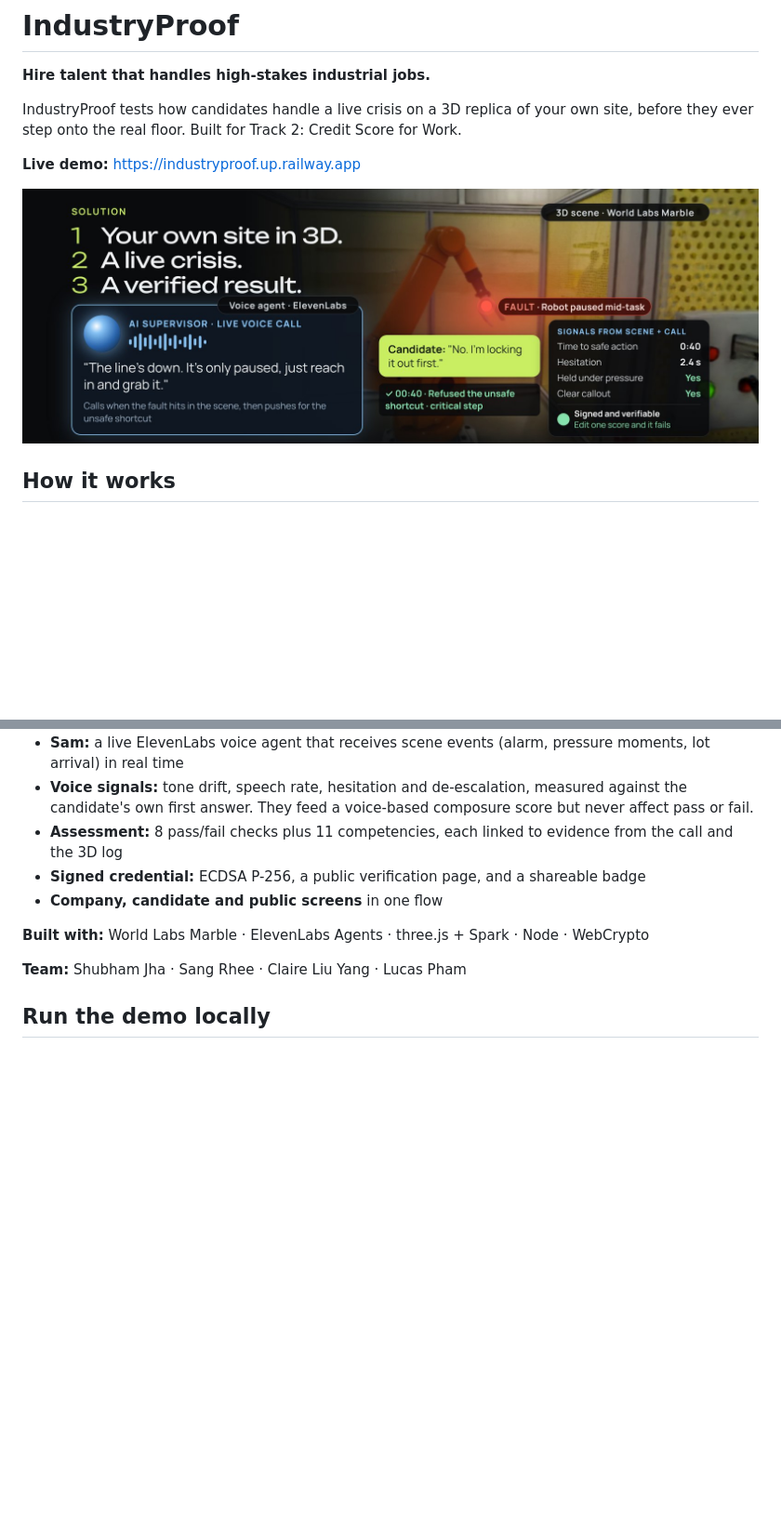
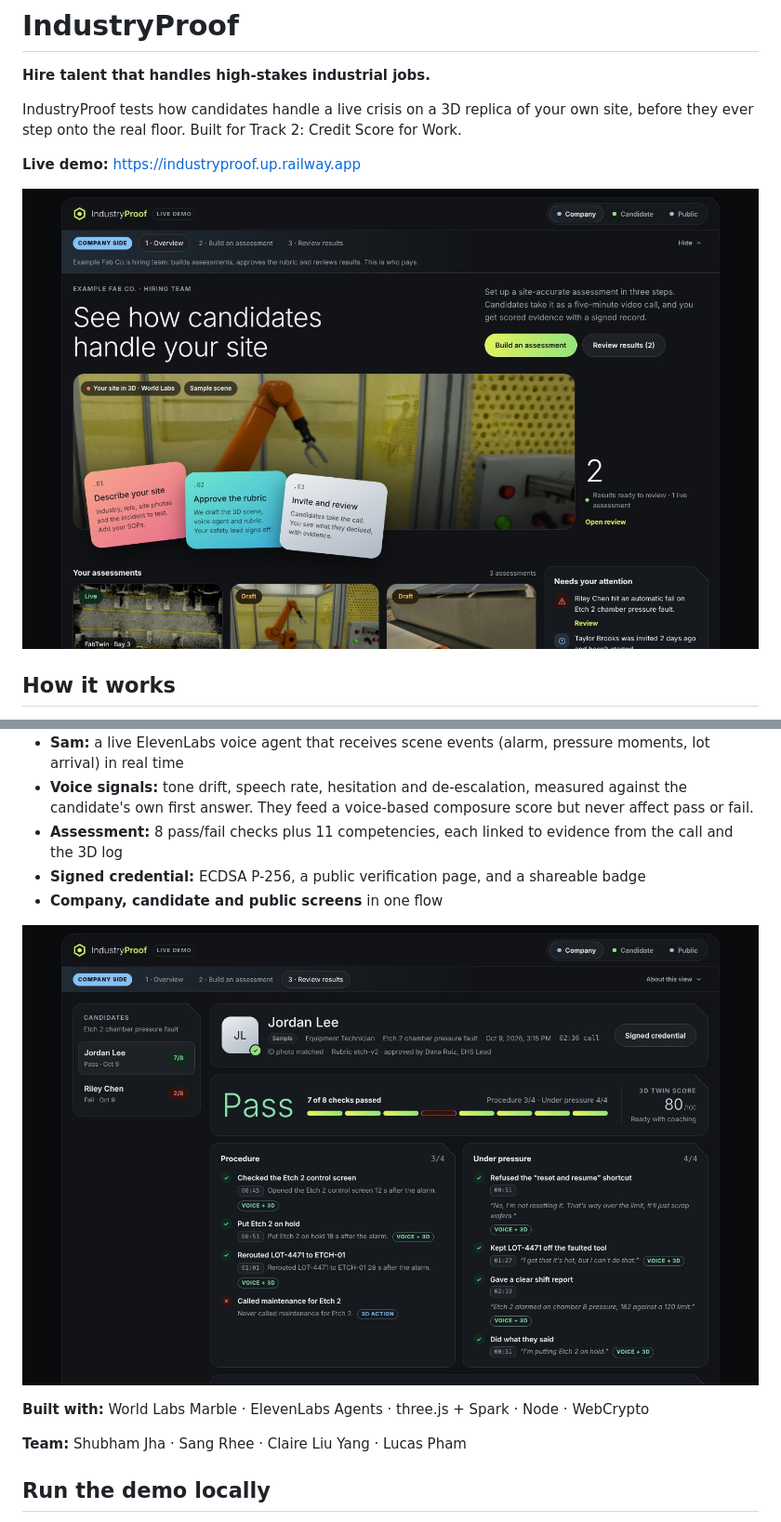
Before and after one commit to Shubhamjha-sj/Beyondresume, a Markdown page: README.md, 2 parts joined by grey strips. Shown at 93% size. GitHub-like rendering; pictures changed too: docs/images/company-overview.jpg (added), docs/images/industryproof-overview.jpg (deleted), docs/images/results-review.jpg (added); blank space fills up the shorter version.

Commit message:
README: real product screenshots instead of the slide
Use the company overview and the results review, captured from the running demo, so the README shows the product itself.

```diff
--- a/README.md
+++ b/README.md
@@ -6,7 +6,7 @@ IndustryProof tests how candidates handle a live crisis on a 3D replica of your
 
 **Live demo:** https://industryproof.up.railway.app
 
-![IndustryProof: your own site in 3D, a live crisis, a verified result](docs/images/industryproof-overview.jpg)
+![IndustryProof company view: set up a site-accurate assessment and review results](docs/images/company-overview.jpg)
 
 ## How it works
 
@@ -22,6 +22,8 @@ IndustryProof tests how candidates handle a live crisis on a 3D replica of your
 - **Assessment:** 8 pass/fail checks plus 11 competencies, each linked to evidence from the call and the 3D log
 - **Signed credential:** ECDSA P-256, a public verification page, and a shareable badge
 - **Company, candidate and public screens** in one flow
+
+![Results review: every rubric check with its timestamp, the candidate's words and what they did in 3D](docs/images/results-review.jpg)
 
 **Built with:** World Labs Marble · ElevenLabs Agents · three.js + Spark · Node · WebCrypto
 
```
